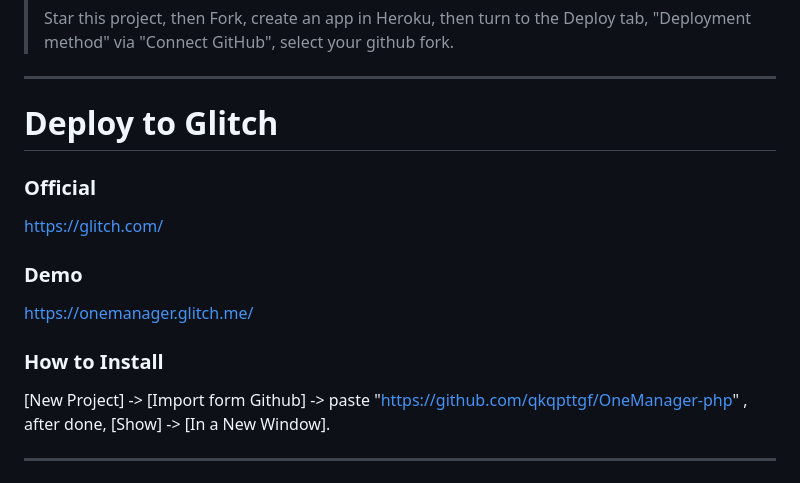
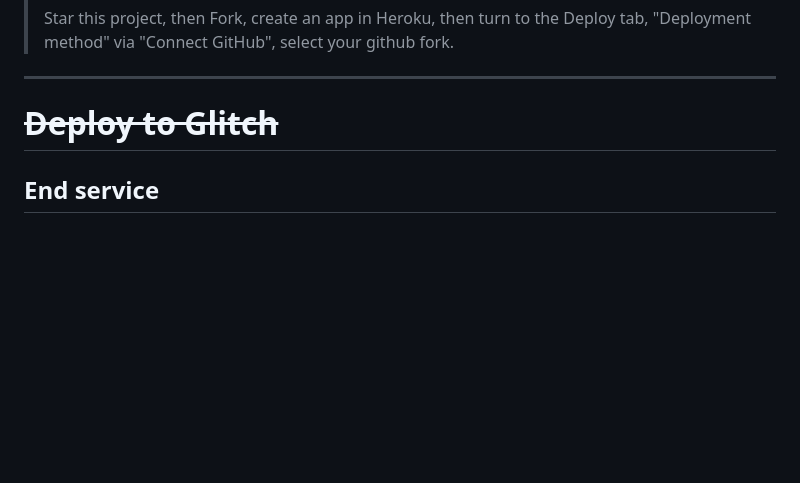
Before and after one commit to qkqpttgf/OneManager-php, a Markdown page: readme.md, the part around the change. GitHub-like rendering; blank space fills up the shorter version.

Commit message:
glitch end service
#746 .

```diff
--- a/readme.md
+++ b/readme.md
@@ -74,20 +74,9 @@ B:
 
 ---
 
-# Deploy to Glitch
+# ~~Deploy to Glitch~~
 
-### Official
-
-  https://glitch.com/
-
-### Demo
-
-  https://onemanager.glitch.me/
-
-### How to Install
-
-  [New Project] -> [Import form Github] -> paste "https://github.com/qkqpttgf/OneManager-php" , after done, [Show] -> [In a New Window].
-
+End service
 ---
 
 # ~~Deploy to Tencent Serverless Cloud Function (SCF)~~
```
